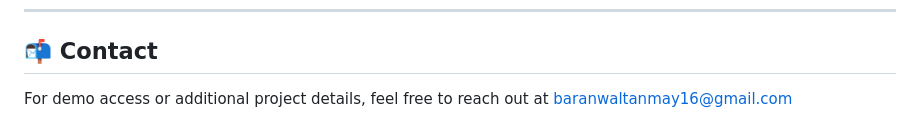
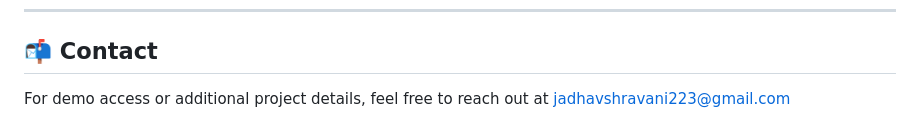
Before and after one commit to iamshravanijadhav/Smart-IoT-based-Indoor-Farming-Monitoring-System, a Markdown page: README.md, the part around the change. GitHub-like rendering.

Commit message:
Update contact email in README.md

```diff
--- a/README.md
+++ b/README.md
@@ -110,4 +110,4 @@ A collaborative team project focused on applying IoT and software engineering co
 
 ## 📬 Contact
 
-For demo access or additional project details, feel free to reach out at baranwaltanmay16@gmail.com
+For demo access or additional project details, feel free to reach out at jadhavshravani223@gmail.com
```
